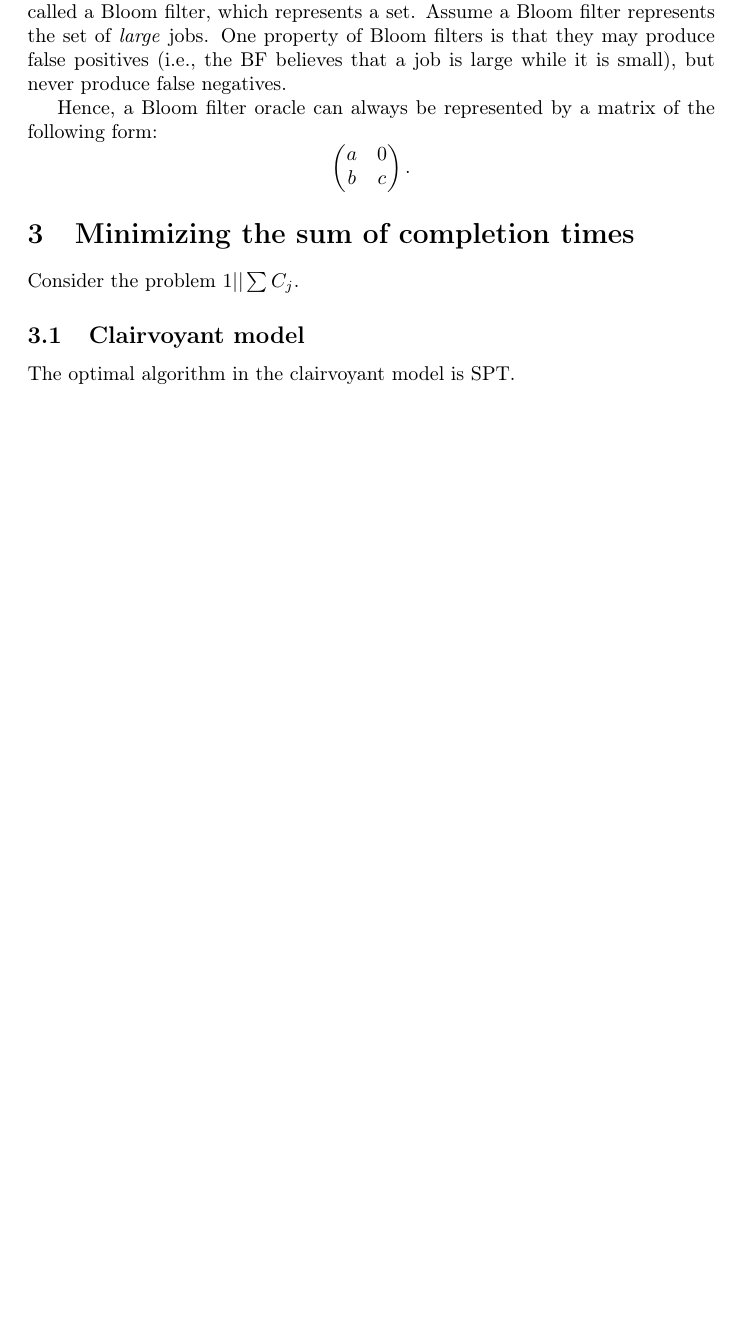
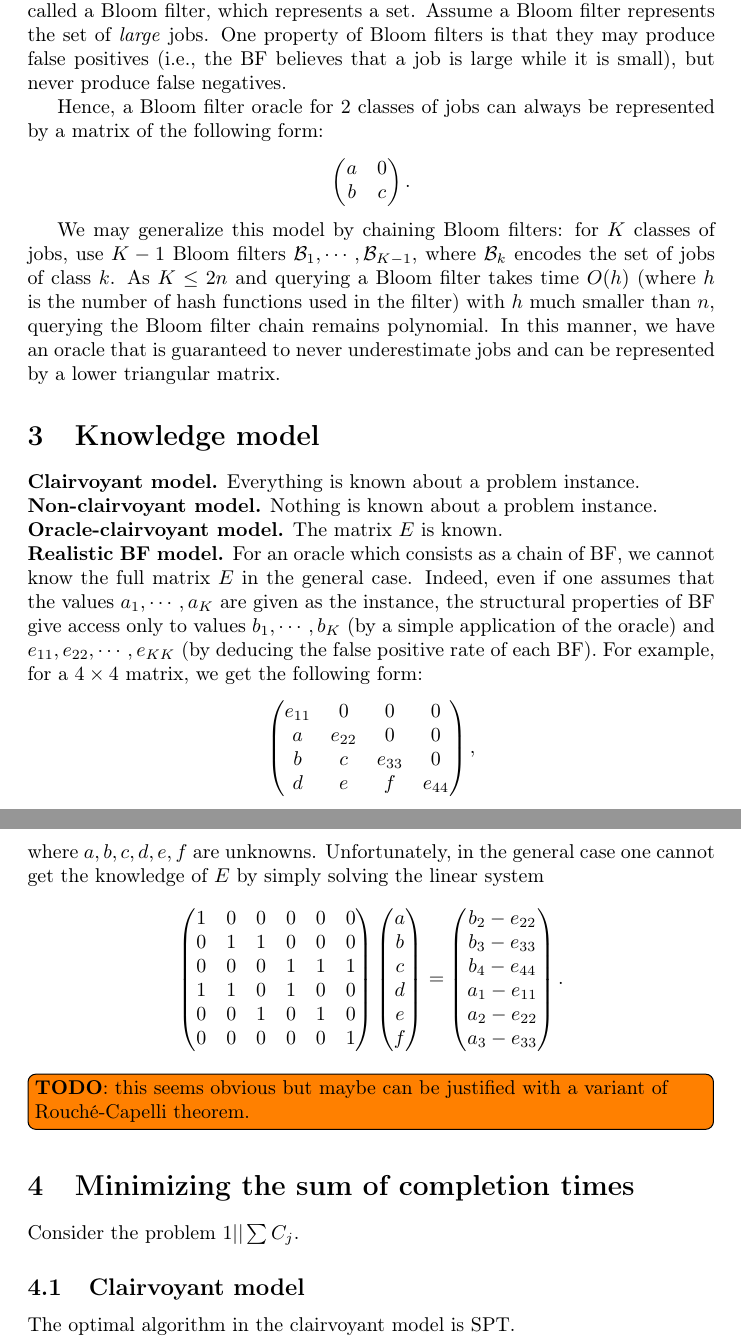
Before and after one commit to anthonydugois/robust-flow-scheduling, a LaTeX document (notes-2.tex): part of page 2 of 6 before the commit and two parts of pages 2 and 3 of 7 after it, the two joined at a grey line, cut so that both start at the same text, the shorter picture padded with empty space. Compiled offline with pdfLaTeX.

Commit message:
added some notes about the knowledge model and additional cost

```diff
--- a/notes-2.tex
+++ b/notes-2.tex
@@ -67,13 +67,68 @@ a set. Assume a Bloom filter represents the set of \emph{large} jobs. One proper
 produce false positives (i.e., the BF believes that a job is large while it is small), but never produce false
 negatives.
 
-Hence, a Bloom filter oracle can always be represented by a matrix of the following form:
+Hence, a Bloom filter oracle for 2 classes of jobs can always be represented by a matrix of the following form:
 \[
     \begin{pmatrix}
         a & 0 \\
         b & c \\
     \end{pmatrix}.
 \]
+
+We may generalize this model by chaining Bloom filters: for \(K\) classes of jobs, use \(K-1\) Bloom filters
+\(\mathcal{B}_1,\cdots,\mathcal{B}_{K-1}\), where \(\mathcal{B}_k\) encodes the set of jobs of class \(k\).
+As \(K\le 2n\) and querying a Bloom filter takes time \(O(h)\) (where \(h\) is the number of hash functions
+used in the filter) with \(h\) much smaller than \(n\), querying the Bloom filter chain remains polynomial.
+In this manner, we have an oracle that is guaranteed to never underestimate jobs and can be represented by a lower
+triangular matrix.
+
+\section{Knowledge model}
+
+\noindent\textbf{Clairvoyant model.} Everything is known about a problem instance.
+
+\noindent\textbf{Non-clairvoyant model.} Nothing is known about a problem instance.
+
+\noindent\textbf{Oracle-clairvoyant model.} The matrix \(E\) is known.
+
+\noindent\textbf{Realistic BF model.} For an oracle which consists as a chain of BF, we cannot know the full matrix
+\(E\) in the general case. Indeed, even if one assumes that the values \(a_1,\cdots,a_K\) are given as the instance,
+the structural properties of BF give access only to values \(b_1,\cdots,b_K\) (by a simple application of the oracle)
+and \(e_{11},e_{22},\cdots,e_{KK}\) (by deducing the false positive rate of each BF). For example, for a
+\(4\times 4\) matrix, we get the following form:
+\[
+    \begin{pmatrix}
+        e_{11} & 0      & 0      & 0      \\
+        a      & e_{22} & 0      & 0      \\
+        b      & c      & e_{33} & 0      \\
+        d      & e      & f      & e_{44} \\
+    \end{pmatrix},
+\]
+where \(a,b,c,d,e,f\) are unknowns. Unfortunately, in the general case one cannot get the knowledge of \(E\) by simply
+solving the linear system
+\[
+    \begin{pmatrix}
+        1 & 0 & 0 & 0 & 0 & 0 \\
+        0 & 1 & 1 & 0 & 0 & 0 \\
+        0 & 0 & 0 & 1 & 1 & 1 \\
+        1 & 1 & 0 & 1 & 0 & 0 \\
+        0 & 0 & 1 & 0 & 1 & 0 \\
+        0 & 0 & 0 & 0 & 0 & 1 \\
+    \end{pmatrix}
+    \begin{pmatrix}
+        a \\ b \\ c \\ d \\ e \\ f \\
+    \end{pmatrix}
+    =
+    \begin{pmatrix}
+        b_2-e_{22} \\
+        b_3-e_{33} \\
+        b_4-e_{44} \\
+        a_1-e_{11} \\
+        a_2-e_{22} \\
+        a_3-e_{33} \\
+    \end{pmatrix}.
+\]
+
+\todo[inline]{\textbf{TODO}: this seems obvious but maybe can be justified with a variant of Rouché-Capelli theorem.}
 
 \section{Minimizing the sum of completion times}
 
```
Also changed, not shown: notes-2.tex (20 more changed lines).
